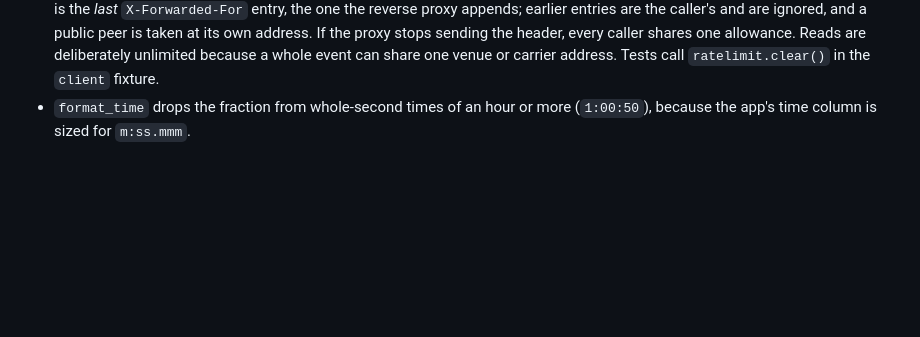
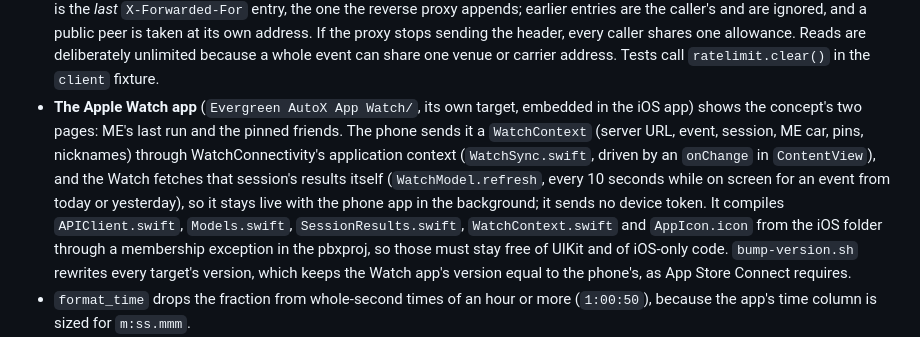
Before and after one commit to romangarms/Evergreen-AutoX-App, a Markdown page: CLAUDE.md, the part around the change. GitHub-like rendering; blank space fills up the shorter version.

Commit message:
Document the Watch app
Co-Authored-By: Claude Opus 5.5 (1M context) <noreply@anthropic.com>
Claude-Session: https://claude.ai/code/session_01UdJBX51ASx2fDseCepo8hh

```diff
--- a/CLAUDE.md
+++ b/CLAUDE.md
@@ -41,5 +41,6 @@ FastAPI server (`server/app.py`) wrapping the Speedhive/MYLAPS API for Evergreen
 - **The acceleration board is not a course.** It is one row per post in `acceleration_entries` behind `/api/acceleration`, ranked by 0-60 then 0-30 with missing times last; the list shows only a poster's best row per year and vehicle (compared case-insensitively) to everyone but the admin, with the rest nested in its `other_runs` (what the app's vehicle page lists), so deleting the best one brings the next back, and it follows the same rules as runs: public read, writes by a signed-in device or admin, `owner_id` stripped by `acceleration_to_dict`, edits only by the poster or admin, text through `moderation.py`, and `acceleration` as a `target_type` for reports, blocks and bans. `hidden` has no endpoint of its own; it rides on PATCH and is rejected there for anyone but the admin. The app opens the board from a fixed row at the top of the Leaderboards section and posts to it only from a TrackAddict drag-run log: `trackaddict.parse_log` adds `acceleration` to any lap that starts from a standstill, interpolating 0-30/0-60 from the GPS speed samples (1 Hz on a phone, so they are good to a few tenths) and reading the 1/8 and 1/4 mile from the `# Sector N: … (200m)`/`(400m)` markers that drag mode writes. Anything that walks a device's posts (`_adopt_device`, `delete_account`, `create_ban`, `list_devices`) has to include `acceleration_entries`.
 - **A hand-typed time is a submission, not a post.** The app's Post a Time sheets take either a TrackAddict log (posted at once) or a typed time with one photo (`POST /api/submissions`), which sits in `submissions` until the admin approves or rejects it in the dev console's Submissions tab; approving inserts the run or acceleration entry with the submitter as owner and `source` of `photo`. The photo is a file in `server/proofs/` (beside the database, gitignored, deliberately not in the database so it stays out of the backups), served only by the admin-only `…/proof` endpoint, and deleted the moment the submission is approved, rejected or deleted, which is what the privacy page promises. So submissions must be removed with `_delete_submissions`, never a bare DELETE or the cascade from their course (`delete_course`, `delete_account` and `_ban` all call it), and the image type is decided from the file's first bytes, not from anything the upload claims. `ProofPhotoBox` redraws the photo before upload to strip its location metadata; keep that if the picker code changes. `submissions.owner_id` is an identity column like the others.
 - **Rate limiting is per caller address and in memory** (`ratelimit.py`, applied by the `rate_limit` middleware in `app.py`; limits in `LOGIN_LIMIT`/`SUBMISSION_LIMIT`/`WRITE_LIMIT`). Behind the proxy and Docker every peer is a private address, so the key is the *last* `X-Forwarded-For` entry, the one the reverse proxy appends; earlier entries are the caller's and are ignored, and a public peer is taken at its own address. If the proxy stops sending the header, every caller shares one allowance. Reads are deliberately unlimited because a whole event can share one venue or carrier address. Tests call `ratelimit.clear()` in the `client` fixture.
+- **The Apple Watch app** (`Evergreen AutoX App Watch/`, its own target, embedded in the iOS app) shows the concept's two pages: ME's last run and the pinned friends. The phone sends it a `WatchContext` (server URL, event, session, ME car, pins, nicknames) through WatchConnectivity's application context (`WatchSync.swift`, driven by an `onChange` in `ContentView`), and the Watch fetches that session's results itself (`WatchModel.refresh`, every 10 seconds while on screen for an event from today or yesterday), so it stays live with the phone app in the background; it sends no device token. It compiles `APIClient.swift`, `Models.swift`, `SessionResults.swift`, `WatchContext.swift` and `AppIcon.icon` from the iOS folder through a membership exception in the pbxproj, so those must stay free of UIKit and of iOS-only code. `bump-version.sh` rewrites every target's version, which keeps the Watch app's version equal to the phone's, as App Store Connect requires.
 - `format_time` drops the fraction from whole-second times of an hour or more (`1:00:50`), because the app's time column is sized for `m:ss.mmm`.
 - Backups: `server/backup_db.py` snapshots the DB into `/mnt/Data/Backups/autox-leaderboard/` (hourly via the user crontab on the public server, deduped by content, newest 365 kept). `restore FILE` swaps a snapshot in and leaves the old DB as `leaderboard.pre-restore-*.db`; the server must be restarted afterwards.
```
Also changed, not shown: GOALS.md (+4 -0 lines).
